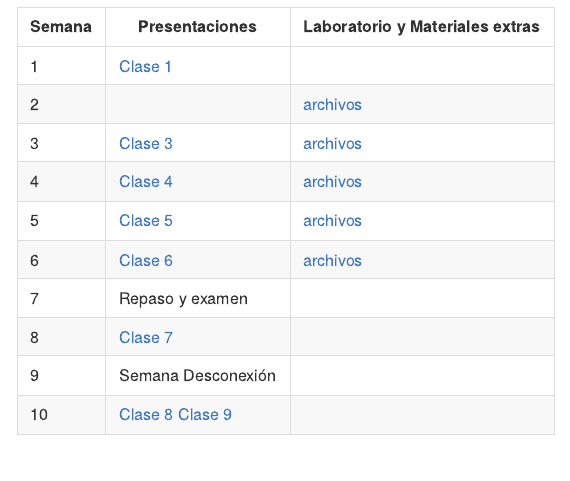
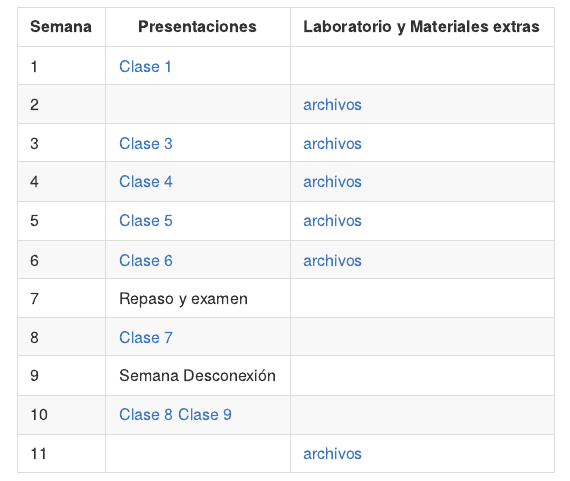
Before and after one commit to shuwei325/SP1633-II21, an R Markdown document (README.Rmd): the page in a window 1100 px wide, from 340 px down. The pictures show the output file README.md that the author committed with the source, drawn offline in the style of GitHub.

Commit message:
2021-10-25

```diff
--- a/README.Rmd
+++ b/README.Rmd
@@ -32,3 +32,4 @@ Semana        | Presentaciones | Laboratorio y Materiales extras
 8             | [Clase 7](https://shuwei325.github.io/SP1633-II21/clase-7.html) |
 9             | Semana Desconexión |
 10             | [Clase 8](https://shuwei325.github.io/SP1633-II21/clase-8.html)  [Clase 9](https://shuwei325.github.io/SP1633-II21/clase-9.html) |
+11             |                 | [archivos](https://shuwei325.github.io/SP1633-II21/clase-11.rar)
```
Also changed, not shown: README.md, 1 other file.
